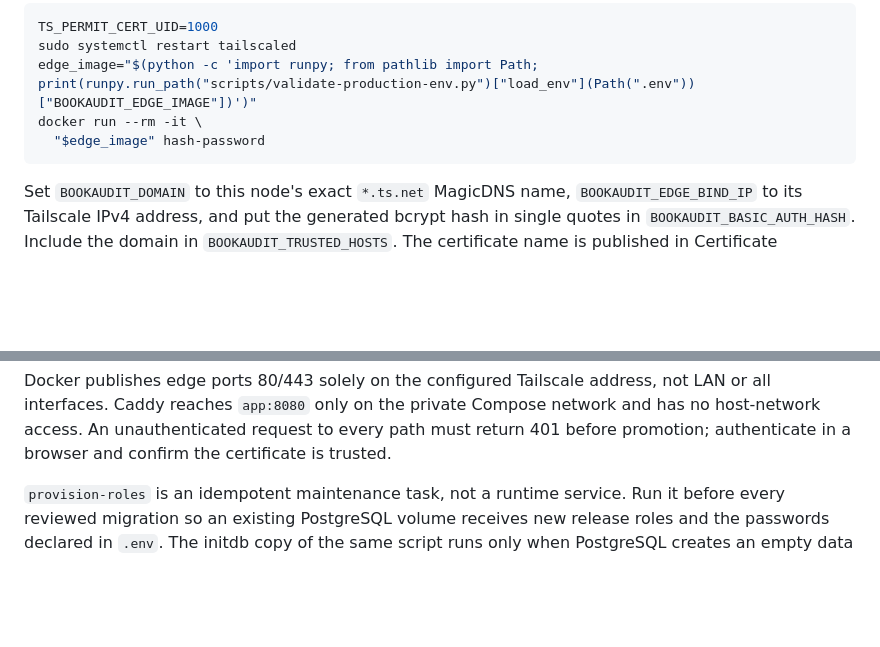
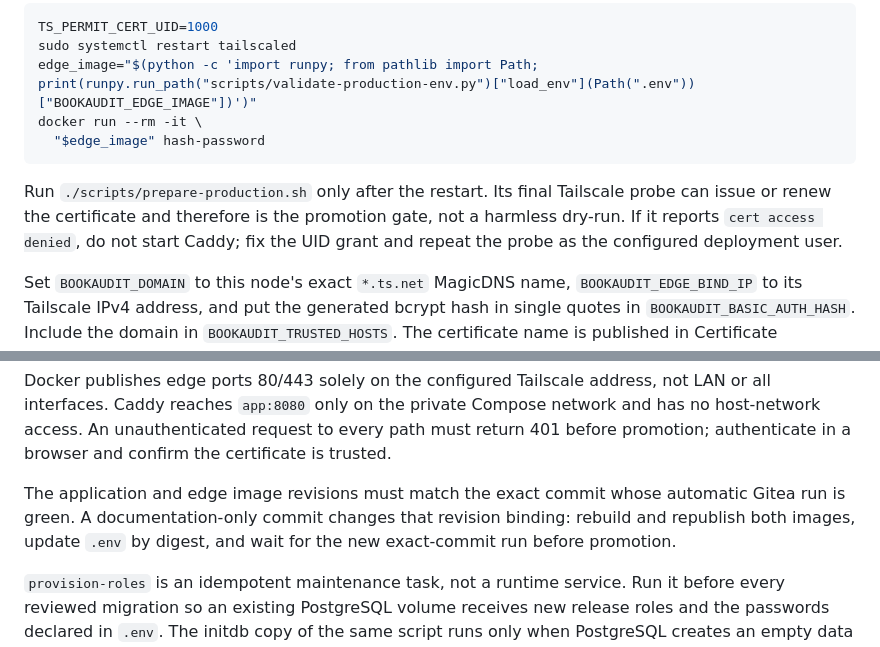
Before and after one commit to felixapel/calibre-bookwarden, a Markdown page: docs/runbooks/production-operations.md, 2 parts joined by grey strips. Drawn GitHub-style; blank space fills up the shorter version.

````diff
--- a/docs/runbooks/production-operations.md
+++ b/docs/runbooks/production-operations.md
@@ -42,6 +42,12 @@ docker run --rm -it \
   "$edge_image" hash-password
 ```
 
+Run `./scripts/prepare-production.sh` only after the restart. Its final
+Tailscale probe can issue or renew the certificate and therefore is the
+promotion gate, not a harmless dry-run. If it reports `cert access denied`, do
+not start Caddy; fix the UID grant and repeat the probe as the configured
+deployment user.
+
 Set `BOOKAUDIT_DOMAIN` to this node's exact `*.ts.net` MagicDNS name,
 `BOOKAUDIT_EDGE_BIND_IP` to its Tailscale IPv4 address, and put the generated
 bcrypt hash in single quotes in `BOOKAUDIT_BASIC_AUTH_HASH`. Include the domain
@@ -83,6 +89,11 @@ not LAN or all interfaces. Caddy reaches `app:8080` only on the private Compose
 network and has no host-network access. An unauthenticated request to every path
 must return 401 before promotion; authenticate in a browser and confirm the
 certificate is trusted.
+
+The application and edge image revisions must match the exact commit whose
+automatic Gitea run is green. A documentation-only commit changes that
+revision binding: rebuild and republish both images, update `.env` by digest,
+and wait for the new exact-commit run before promotion.
 
 `provision-roles` is an idempotent maintenance task, not a runtime service. Run
 it before every reviewed migration so an existing PostgreSQL volume receives
````
Also changed, not shown: docs/production-readiness.md (+37 -1 lines).
